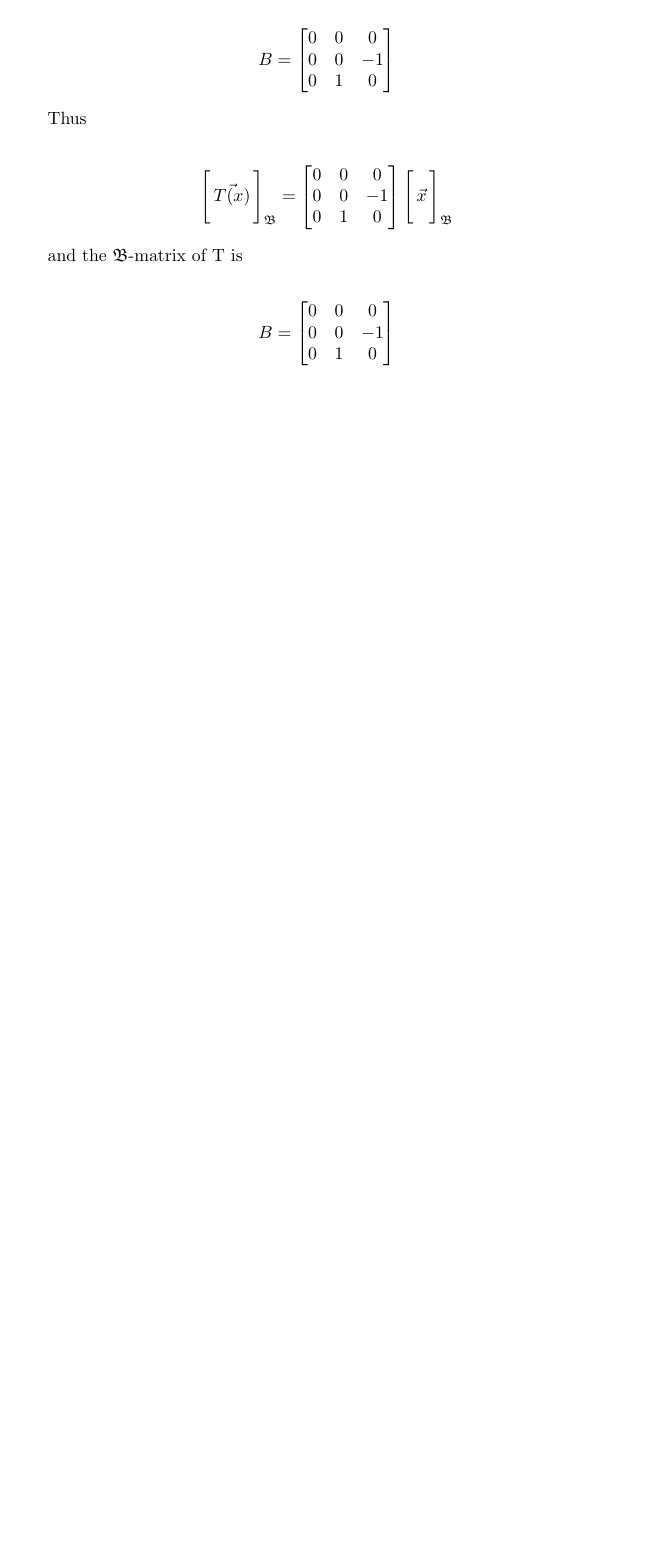
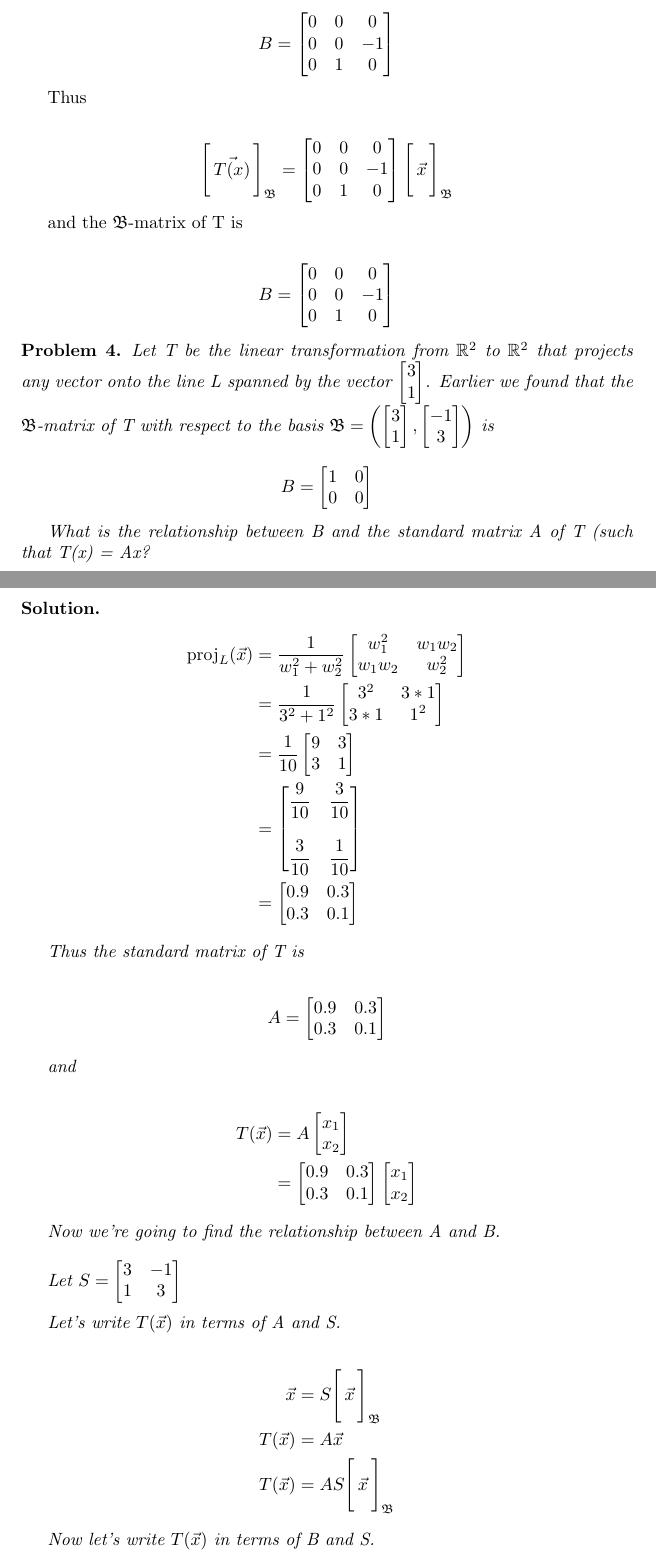
Before and after one commit to ataylor89/LinearAlgebraWithApplications, a LaTeX document (ch3sec4.tex): part of page 4 of 4 before the commit and two parts of pages 4 and 5 of 6 after it, the two joined at a grey line, cut so that both start at the same text, the shorter picture padded with empty space. Compiled offline with pdfLaTeX.

Commit message:
Adding a problem

```diff
--- a/ch3sec4.tex
+++ b/ch3sec4.tex
@@ -13,6 +13,7 @@
 \newcommand{\Span}[1]{\mathrm{span(#1)}}
 \newcommand{\Rank}[1]{\mathrm{rank(#1)}}
 \newcommand{\Coord}[2]{\Bigg[ \, \vec{#1} \, \Bigg]_{\mathfrak{#2}}}
+\newcommand{\Proj}[2]{\mathrm{proj}_{#1}(\vec{#2})}
 \begin{document}
 \maketitle
 
@@ -189,3 +190,48 @@ and the $\mathfrak{B}$-matrix of T is
 B = \begin{bmatrix} 0 & 0 & 0 \\ 0 & 0 & -1 \\ 0 & 1 & 0 \end{bmatrix}
 \end{align*}
 
+\begin{problem}
+Let T be the linear transformation from $\mathbb{R}^2$ to $\mathbb{R}^2$ that projects any vector onto the line L spanned by the vector $\begin{bmatrix} 3 \\ 1 \end{bmatrix}$. Earlier we found that the $\mathfrak{B}$-matrix of T with respect to the basis $\mathfrak{B} = \left( \begin{bmatrix} 3 \\ 1 \end{bmatrix}, \begin{bmatrix} -1 \\ 3 \end{bmatrix} \right)$ is
+
+\begin{align*}
+B = \begin{bmatrix} 1 & 0 \\ 0 & 0 \end{bmatrix}
+\end{align*}
+
+What is the relationship between B and the standard matrix A of T (such that T(x) = Ax?
+\end{problem}
+
+\begin{solution}
+\begin{align*}
+\Proj{L}{x} &= \dfrac{1}{w_{1}^2 + w_{2}^2} \begin{bmatrix} w_{1}^2 & w_{1}w_{2} \\ w_{1}w_{2} & w_{2}^2 \end{bmatrix} \\
+&= \dfrac{1}{3^2 + 1^2} \begin{bmatrix} 3^2 & 3*1 \\ 3*1 & 1^2 \end{bmatrix} \\
+&= \dfrac{1}{10} \begin{bmatrix} 9 & 3 \\ 3 & 1 \end{bmatrix} \\
+&= \begin{bmatrix} \dfrac{9}{10} & \dfrac{3}{10} \\ \\ \dfrac{3}{10} & \dfrac{1}{10} \end{bmatrix} \\
+&= \begin{bmatrix} 0.9 & 0.3 \\ 0.3 & 0.1 \end{bmatrix}
+\end{align*}
+
+Thus the standard matrix of T is
+
+\begin{align*}
+A = \begin{bmatrix} 0.9 & 0.3 \\ 0.3 & 0.1 \end{bmatrix}
+\end{align*}
+
+and
+
+\begin{align*}
+T(\vec{x}) &= A \begin{bmatrix} x_{1} \\ x_{2} \end{bmatrix} \\
+&= \begin{bmatrix} 0.9 & 0.3 \\ 0.3 & 0.1 \end{bmatrix} \begin{bmatrix} x_{1} \\ x_{2} \end{bmatrix}
+\end{align*}
+
+Now we're going to find the relationship between A and B. \\
+
+Let $S = \begin{bmatrix} 3 & -1 \\ 1 & 3 \end{bmatrix}$ \\
+
+Let's write $T(\vec{x})$ in terms of A and S.
+
+\begin{align*}
+\vec{x} &= S \Coord{x}{B} \\
+T(\vec{x}) &= A \vec{x} \\
+T(\vec{x}) &= A S \Coord{x}{B}
+\end{align*}
+
+Now let's write $T(\vec{x})$ in terms of B and S.
```
Also changed, not shown: ch3sec4.pdf, ch3sec4.tex (13 more changed lines).
